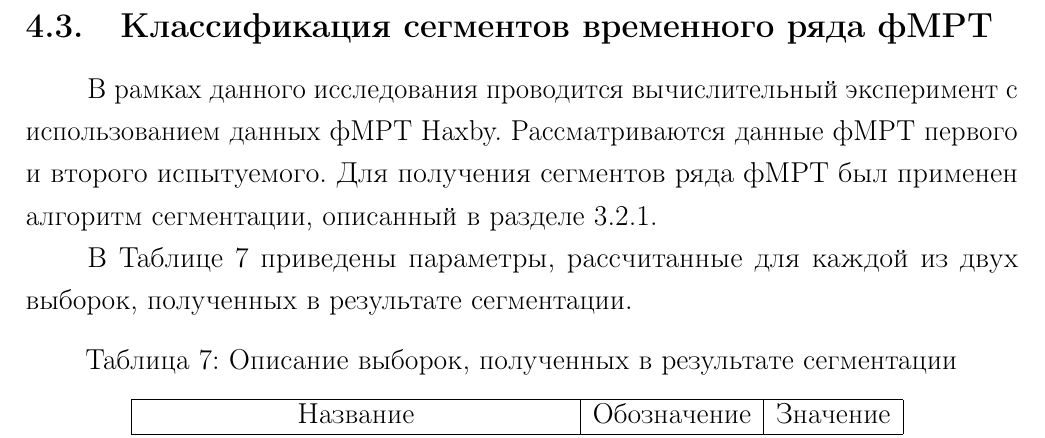
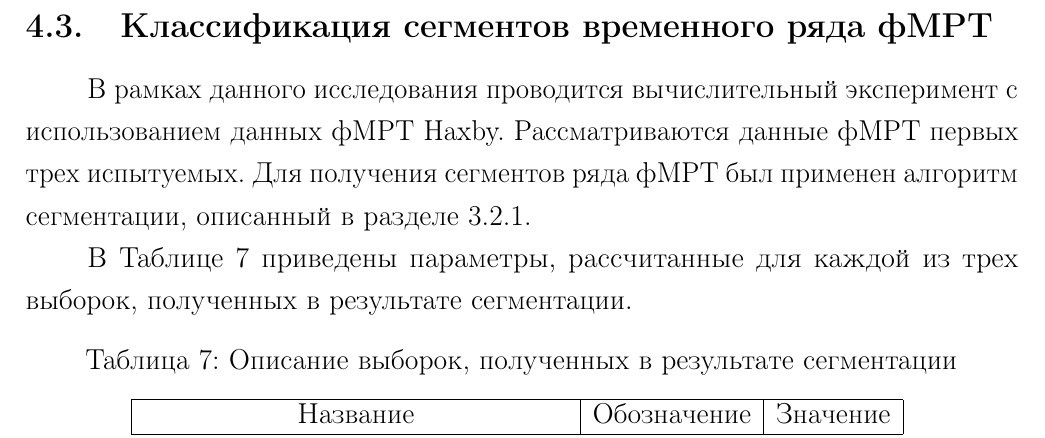
Before and after one commit to Daniilmipt007/project_VKR, a LaTeX document (paper/main.tex, which reads paper/sections/section3.tex): part of page 32 of 41, cut so that both start at the same text. Compiled offline with pdfLaTeX.

Commit message:
small changes

```diff
--- a/paper/sections/section3.tex
+++ b/paper/sections/section3.tex
@@ -325,9 +325,9 @@ $\alpha = 1000$. Рассмотрен 20-ый срез по первой коо
 Метод предсказывает случайные области, не имеющие отношения к активности головного мозга.
 На основе \ref{par:stat_anal} проверены гипотезы на значимость корреляции между выделенными областями и сгенерированным рядом стимула. Результаты статистического анализа не выявили значимости для какой-либо из полученных областей, что свидетельствует о наличии корреляции между активностью предсказанных областей мозга и истинным стимулированием.
 \subsection{Классификация сегментов временного ряда фМРТ}
-В рамках данного исследования проводится вычислительный эксперимент с использованием данных фМРТ Haxby. Рассматриваются данные фМРТ первого и второго испытуемого. Для получения сегментов ряда фМРТ был применен алгоритм сегментации, описанный в разделе \ref{segmentation}
+В рамках данного исследования проводится вычислительный эксперимент с использованием данных фМРТ Haxby. Рассматриваются данные фМРТ первых трех испытуемых. Для получения сегментов ряда фМРТ был применен алгоритм сегментации, описанный в разделе \ref{segmentation}
 
-В Таблице~\ref{table:sample_3} приведены параметры, рассчитанные для каждой из двух выборок, полученных в результате сегментации.
+В Таблице~\ref{table:sample_3} приведены параметры, рассчитанные для каждой из трех выборок, полученных в результате сегментации.
 \begin{table}[h!]
 	\centering
 	\caption{Описание выборок, полученных в результате сегментации}
```
Also changed, not shown: slides/slides.pdf, 6 other files.
